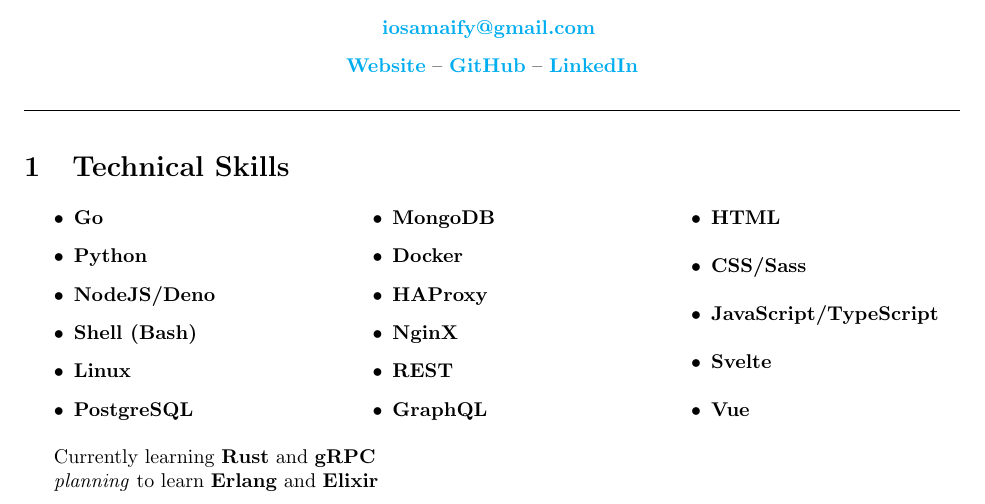
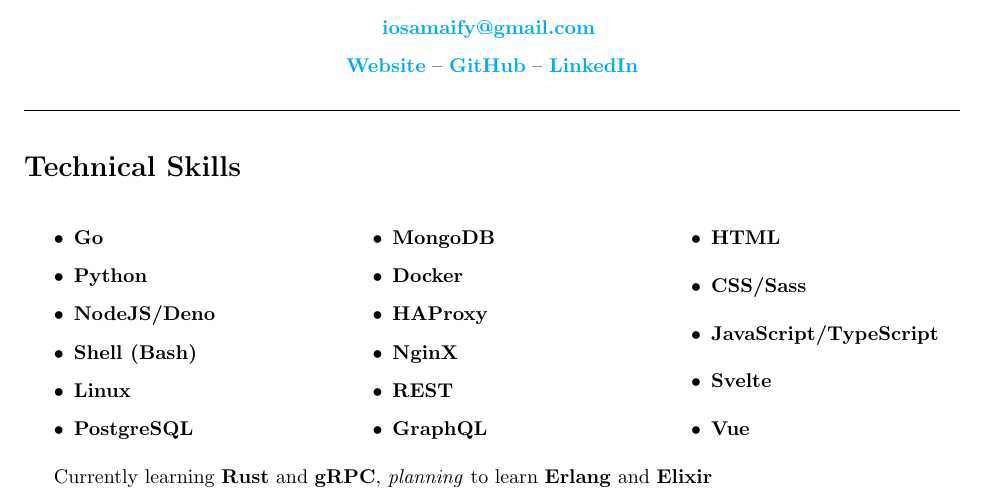
Before and after one commit to osamamragab/osamamragab.github.io, a LaTeX CV (cv.tex): part of the page, cut so that both start at the same text. Compiled offline with pdfLaTeX.

Commit message:
cv: update section title format

```diff
--- a/cv.tex
+++ b/cv.tex
@@ -3,6 +3,7 @@
 \usepackage[utf8]{inputenc}
 \usepackage[margin=1in, left=1in, right=1in, bottom=0.7in, top=0.2in]{geometry}
 \usepackage{titling}
+\usepackage{titlesec}
 \usepackage{multicol}
 \usepackage{helvet}
 \usepackage{hyperref}
@@ -24,9 +25,12 @@
 	\end{center}
 }
 
+\newcommand{\hr}{\par{\vspace{-.3\ht\strutbox}\noindent\hrulefill\par}}
+
 \pagenumbering{gobble}
 
-\newcommand{\hr}{\par{\vspace{-.3\ht\strutbox}\noindent\hrulefill\par}}
+\titleformat{\section}{}{}{0em}{\Large\bfseries}
+\titleformat{\subsection}{}{}{0em}{\bfseries}
 
 \begin{document}
 
@@ -58,8 +62,6 @@
 	\end{itemize}
 \end{multicols}
 
-Currently learning \textbf{Rust} and \textbf{gRPC}
-
-\textit{planning} to learn \textbf{Erlang} and \textbf{Elixir}
+Currently learning \textbf{Rust} and \textbf{gRPC}, \textit{planning} to learn \textbf{Erlang} and \textbf{Elixir}
 
 \end{document}
```
